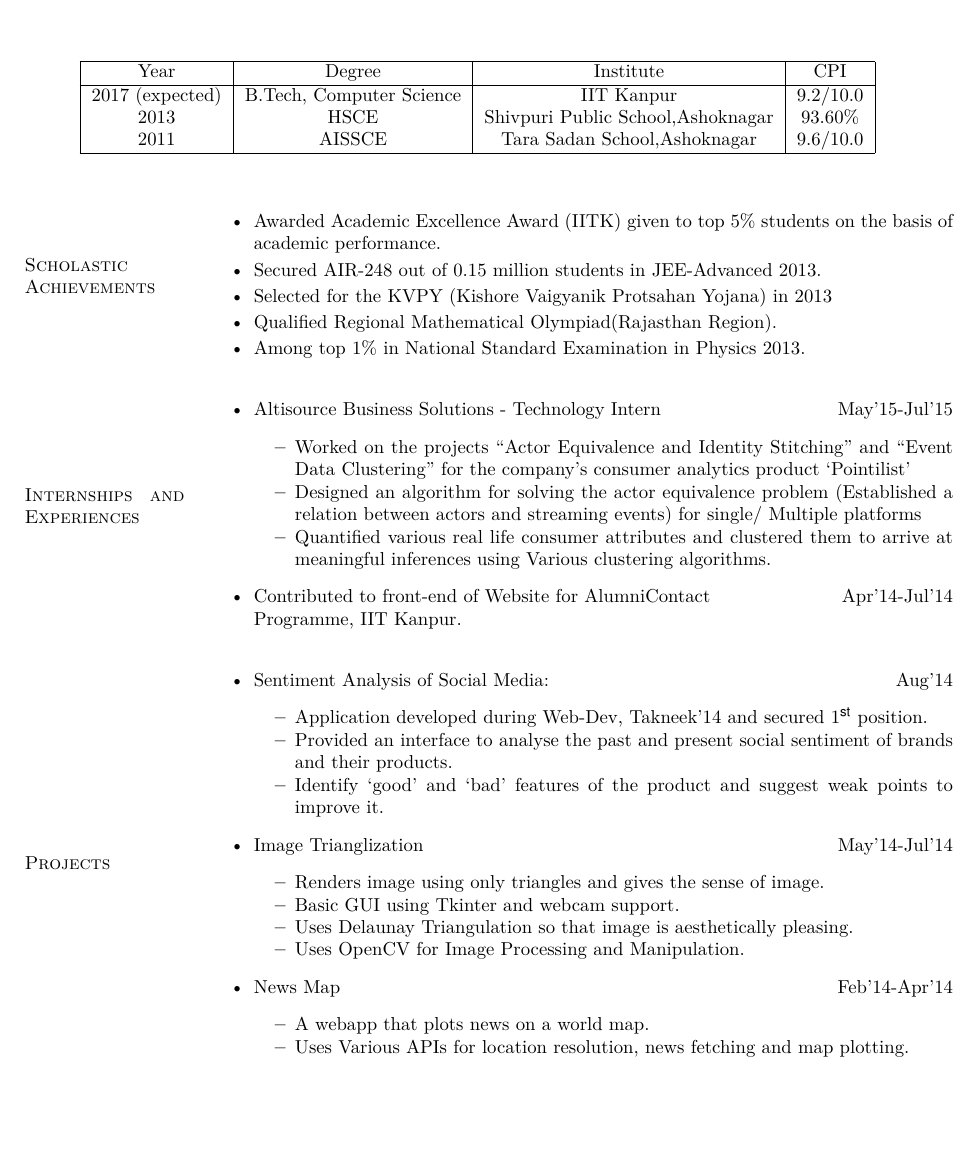
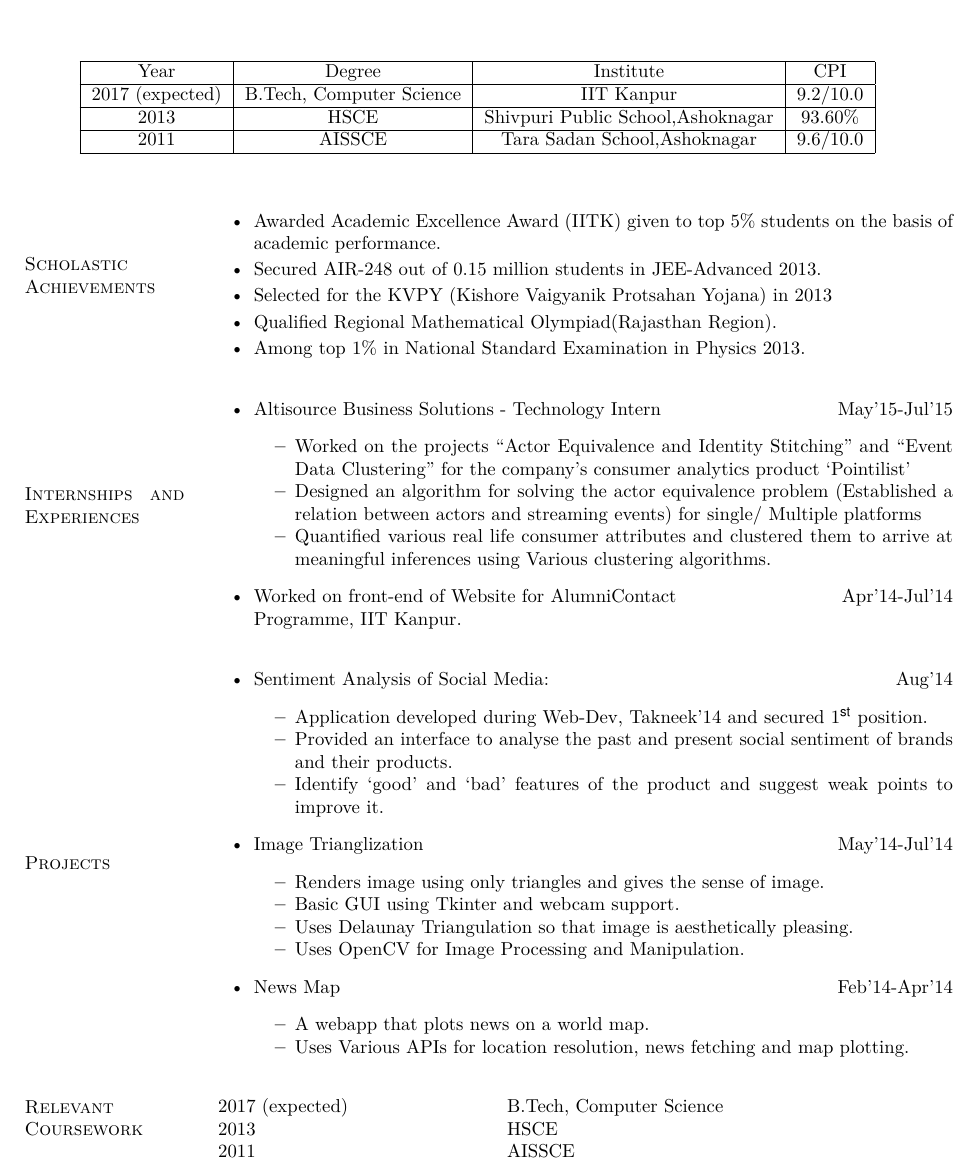
Before and after one commit to Nishant9/Resume, a LaTeX CV (Resume.tex): part of page 1 of 2, cut so that both start at the same text, the shorter picture padded with empty space. Compiled offline with pdfLaTeX.

Commit message:
Intermediate Beackup

```diff
--- a/Resume.tex
+++ b/Resume.tex
@@ -1,11 +1,9 @@
 \documentclass[a4paper]{article}
 \author{Nishant Gupta}
 \usepackage{array}
-\usepackage{helvet}
 \usepackage[margin=2cm]{geometry}
 \usepackage{longtable}
 \usepackage{lmodern}
-\usepackage{wrapfig}
 \usepackage[super]{nth}
 \begin{document}
 \fontfamily{phv}
@@ -19,18 +17,31 @@ Computer Science and Engineering \hfill ${nishgu@iitk.ac.in}$ \newline
 IIT Kanpur \hfill  {7275726006} \\ \\
 %%%%%%%%%%%%%%%%%%%%%%%%%%%%%%%%%%%%%%%%%%%%%%%%%%%%%%%%%%%%%%%%%%%%%%%%%%%
 
+\makeatletter
+\newcommand{\thickhline}{%
+    \noalign {\ifnum 0=`}\fi \hrule height 1pt
+    \futurelet \reserved@a \@xhline
+}
+
+\makeatletter
+\newcommand{\thinhline}{%
+    \noalign {\ifnum 0=`}\fi \hrule height 0.2pt
+    \futurelet \reserved@a \@xhline
+}
+
+
 %%%%%%%%%%%%%%%%%%%%%%%%%%%%%%%% Main Content  %%%%%%%%%%%%%%%%%%%%%%%%%%
 \begin{center}
   \begin{tabular}{|c|c|c|c|}
-    \hline
+    \thinhline
     {\centering Year} & {\centering Degree} & {\centering Institute} & {\centering CPI} \\
-    \hline
-    2017 (expected) & {B.Tech, Computer Science} & IIT Kanpur  & 9.2/10.0  \\
-    % \hline
-    2013 & HSCE & Shivpuri Public School,Ashoknagar & 			93.60\%	\\
-    % \hline
+    \thinhline
+    2017 (expected) & {B.Tech,  Computer Science} & IIT Kanpur  & 9.2/10.0  \\
+    \thinhline
+    2013 & {HSCE} & Shivpuri Public School,Ashoknagar & 			93.60\%	\\
+    \thinhline
     2011 & AISSCE & Tara Sadan School,Ashoknagar  & 9.6/10.0   \\
-    \hline
+    \thinhline
 
   \end{tabular}
 \end{center}
@@ -70,7 +81,7 @@ IIT Kanpur \hfill  {7275726006} \\ \\
                                                       inferences using Various clustering algorithms.
                                                     \end{itemize}
                                                   \item
-                                                    Contributed to front-end of Website for AlumniContact \hfill Apr'14-Jul'14  \newline
+                                                    Worked on front-end of Website for AlumniContact \hfill Apr'14-Jul'14  \newline
                                                     Programme, IIT Kanpur.
                                                   \end{itemize}
   \\ \\
@@ -99,6 +110,14 @@ IIT Kanpur \hfill  {7275726006} \\ \\
                                  \end{itemize}
                                \end{itemize}
   \\ \\
+
+   \textrm{\textsc{Relevant Coursework}} &
+                                        \begin{tabular}{p{50mm} p{50mm}}
+                                          2017 (expected) & {B.Tech,  Computer Science}  \\
+                                          2013 & {HSCE} 	\\
+                                          2011 & AISSCE  \\
+                                        \end{tabular}
+\\ \\
   \textrm{\textsc{Technical Skills}} &
                                        {\sl Development Environment :} Gentoo - Xmonad,i3 \newline
                                        {\sl Languages :} C/C++,Haskell,Scala,Python,Bash,JS,Dart.\newline
```
